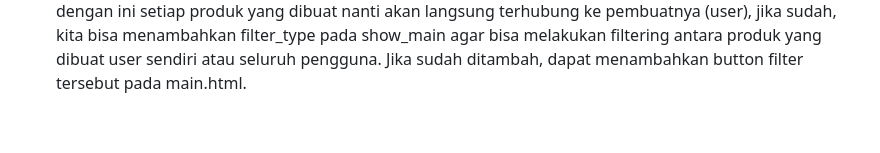
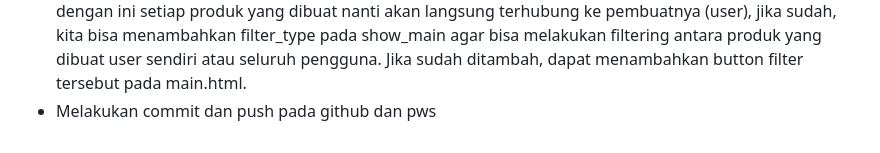
Before and after one commit to matthewnathanael/sp-sportswear, a Markdown page: README.md, the part around the change. GitHub-like rendering.

Commit message:
Tugas 4: README Edited

```diff
--- a/README.md
+++ b/README.md
@@ -123,3 +123,4 @@ Kekurangan session, seperti beban server terlalu banyak jika terlalu banyak user
 - Menambahkan sesi terakhir login pada main.html
 - Selanjutnya, saya mencoba menghubungkan model product dengan user, dimana setiap user nanti akan bisa menambahkan produk masing-masing (dimana nanti pada setiap produk akan terlihat seller atau penjualnya). Hal ini dapat dilakukan dengan menambahkan from django.contrib.auth.models import User pada models.py dan pada model Product menambahkan user dengan models.ForeignKey
 - Menambahkan perubahan pada fungsi create_product dengan menambahkan commit=False agar django tidak langsung menyimpan objek hasil form ke database, lalu mengisi field user dengan request.user, dengan ini setiap produk yang dibuat nanti akan langsung terhubung ke pembuatnya (user), jika sudah, kita bisa menambahkan filter_type pada show_main agar bisa melakukan filtering antara produk yang dibuat user sendiri atau seluruh pengguna. Jika sudah ditambah, dapat menambahkan button filter tersebut pada main.html.
+- Melakukan commit dan push pada github dan pws
```
